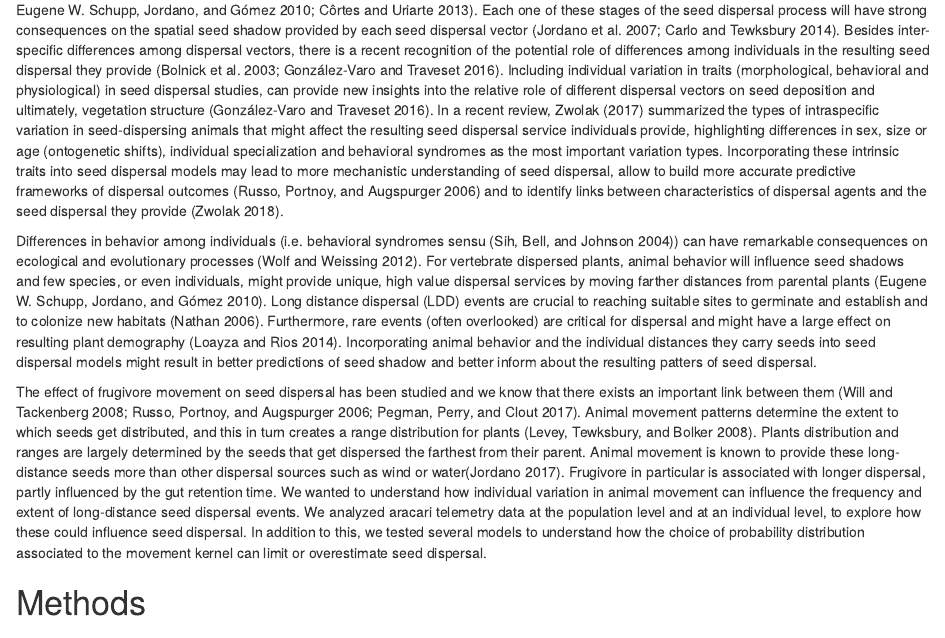
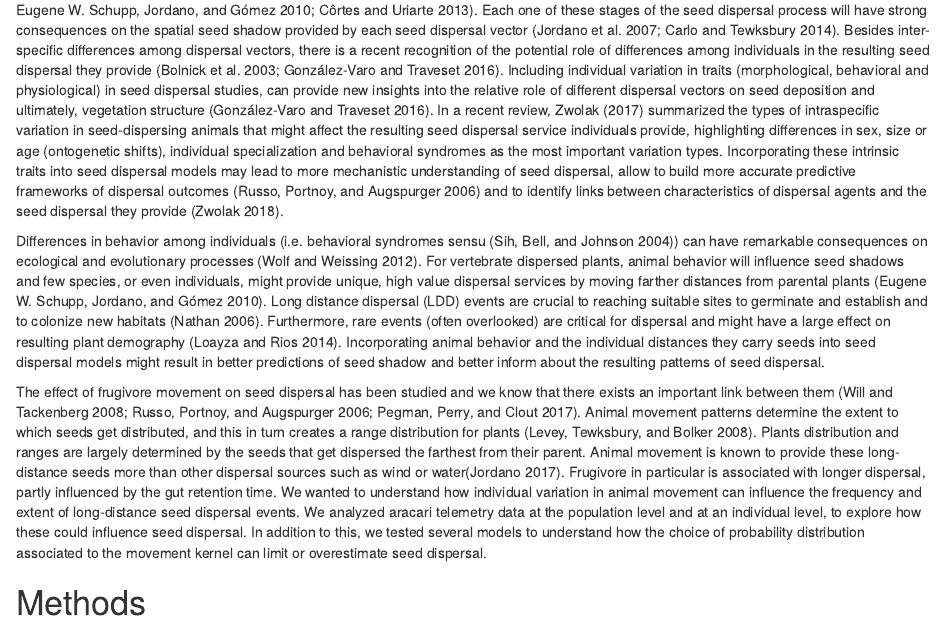
Before and after one commit to javirudolph/aracari, an R Markdown document (paper/paper.Rmd): the page in a window 1100 px wide, from 1260 px down. Rendered offline with R 4.5, knitr and Pandoc, with nearby package versions.

Commit message:
spelling

```diff
--- a/paper/paper.Rmd
+++ b/paper/paper.Rmd
@@ -34,7 +34,7 @@ Seed dispersal mutualisms may be a particularly attractive system to study the i
 From the plant perspective, not all seed disperser species provide with the same seed dispersal service, and often relatively few disperser species can have disproportionate effects on seed dispersal [@schupp1993quantity; @jordano2007differential; @schupp_seed_2010; @loayza2014seed]. Frugivores might differ on their selection of plants/fruits for consumption, in their treatment of seed while ingesting and manipulating the fruits, in their processing of seeds if ingested and in the distance where they will discard the seeds [@schupp1993quantity; @schupp_seed_2010; @cortes_integrating_2013]. Each one of these stages of the seed dispersal process will have strong consequences on the spatial seed shadow provided by each seed dispersal vector [@jordano2007differential; @carlo2014directness]. Besides inter-specific differences among dispersal vectors, there is a recent recognition of the potential role of differences among individuals in the resulting seed dispersal they provide [@bolnick_ecology_2003; @gonzalez-varo_labile_2016]. Including individual variation in traits (morphological, behavioral and physiological) in seed dispersal studies, can provide new insights into the relative role of different dispersal vectors on seed deposition and ultimately, vegetation structure [@gonzalez-varo_labile_2016]. In a recent review, Zwolak (2017) summarized the types of intraspecific variation in seed-dispersing animals that might affect the resulting seed dispersal service individuals provide, highlighting differences in sex, size or age (ontogenetic shifts), individual specialization and behavioral syndromes as the most important variation types. Incorporating these intrinsic traits into seed dispersal models may lead to more mechanistic understanding of seed dispersal, allow to build more accurate predictive frameworks of dispersal outcomes [@russo_incorporating_2006] and to identify links between characteristics of dispersal agents and the seed dispersal they provide [@zwolak_how_2018].
 
 
-Differences in behavior among individuals (i.e. behavioral syndromes sensu [@sih2004behavioral]) can have remarkable consequences on ecological and evolutionary processes [@wolf_animal_2012]. For vertebrate dispersed plants, animal behavior will inﬂuence seed shadows and few species, or even individuals, might provide unique, high value dispersal services by moving farther distances from parental plants [@schupp_seed_2010]. Long distance dispersal (LDD) events are crucial to reaching suitable sites to germinate and establish and to colonize new habitats [@nathan2006long]. Furthermore, rare events (often overlooked) are critical for dispersal and might have a large effect on resulting plant demography [@loayza2014seed]. Incorporating animal behavior and the individual distances they carry seeds into seed dispersal models might result in better predictions of seed shadow and better inform about the resulting patters of seed dispersal.
+Differences in behavior among individuals (i.e. behavioral syndromes sensu [@sih2004behavioral]) can have remarkable consequences on ecological and evolutionary processes [@wolf_animal_2012]. For vertebrate dispersed plants, animal behavior will inﬂuence seed shadows and few species, or even individuals, might provide unique, high value dispersal services by moving farther distances from parental plants [@schupp_seed_2010]. Long distance dispersal (LDD) events are crucial to reaching suitable sites to germinate and establish and to colonize new habitats [@nathan2006long]. Furthermore, rare events (often overlooked) are critical for dispersal and might have a large effect on resulting plant demography [@loayza2014seed]. Incorporating animal behavior and the individual distances they carry seeds into seed dispersal models might result in better predictions of seed shadow and better inform about the resulting patterns of seed dispersal.
 
 The effect of frugivore movement on seed dispersal has been studied and we know that there exists an important link between them [@will_mechanistic_2008; @russo_incorporating_2006; @pegman_exploring_2017]. Animal movement patterns determine the extent to which seeds get distributed, and this in turn creates a range distribution for plants [@levey_modelling_2008]. Plants distribution and ranges are largely determined by the seeds that get dispersed the farthest from their parent. Animal movement is known to provide these long-distance seeds more than other dispersal sources such as wind or water[@jordano_what_2017]. Frugivore in particular is associated with longer dispersal, partly influenced by the gut retention time. We wanted to understand how individual variation in animal movement can influence the frequency and extent of long-distance seed dispersal events. We analyzed aracari telemetry data at the population level and at an individual level, to explore how these could influence seed dispersal. In addition to this, we tested several models to understand how the choice of probability distribution associated to the movement kernel can limit or overestimate seed dispersal.
 
```
